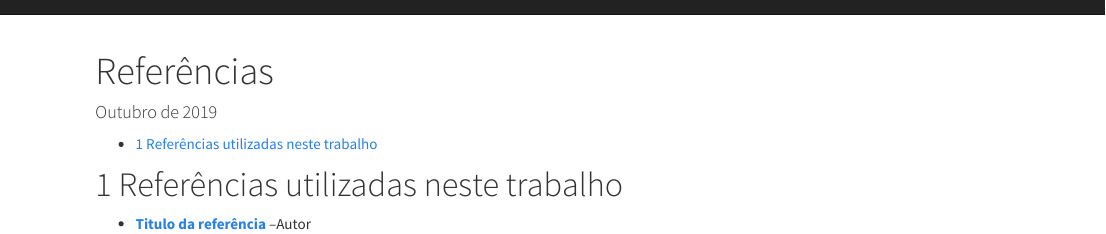
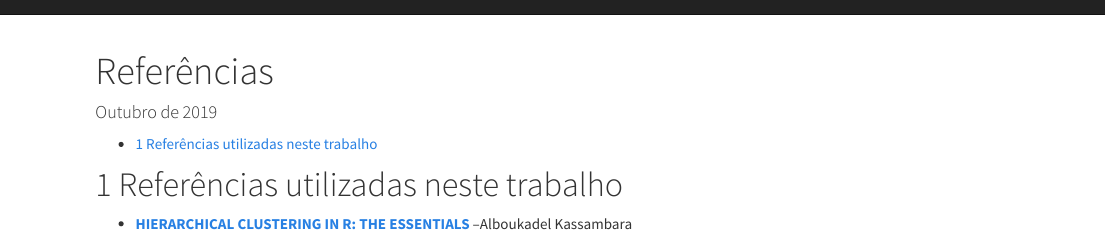
Before and after one commit to ldaniel/fgv-matrix-methods-cluster-analysis, an R Markdown document (markdown/references.Rmd): the page in a window 1100 px wide, from its top. Rendered offline with R 4.5, knitr and Pandoc, with nearby package versions.

Commit message:
adding reference for agnes algorithm

```diff
--- a/markdown/references.Rmd
+++ b/markdown/references.Rmd
@@ -5,4 +5,4 @@ date: "Outubro de 2019"
 
 # Referências utilizadas neste trabalho
 
-- [**Titulo da referência**](http://www.site.com) --Autor
+- [**HIERARCHICAL CLUSTERING IN R: THE ESSENTIALS**](https://www.datanovia.com/en/lessons/agglomerative-hierarchical-clustering/) --Alboukadel Kassambara
```
